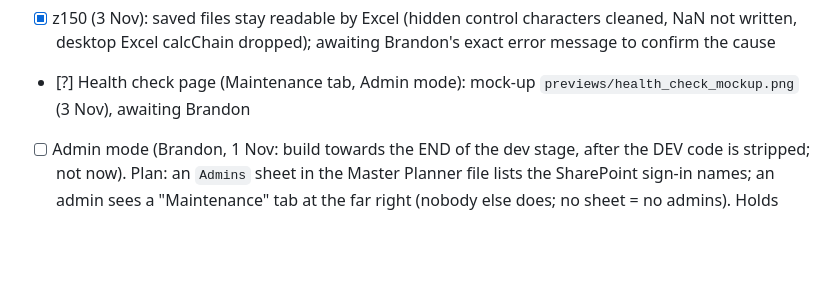
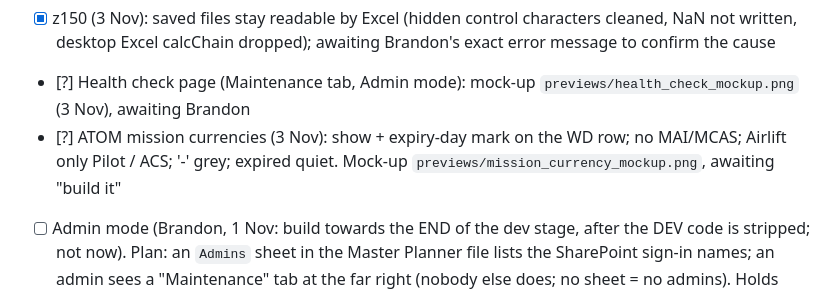
Before and after one commit to Reverii/Lodestar, a Markdown page: PROJECT_CHECKLIST.md, the part around the change. Rendered like a GitHub page; blank space fills up the shorter version.

```diff
--- a/PROJECT_CHECKLIST.md
+++ b/PROJECT_CHECKLIST.md
@@ -211,6 +211,7 @@ Order was (30 Oct): 3, then 5 (AC and Pax tags), then 1; all three are built (z1
 - [?] Change Log (z123, 1 Nov, Brandon): runs of cells in one save are one line, MASTER copies are not logged, repeat edits of a cell merge, rows older than 90 days are dropped (awaiting his look)
 - [x] z150 (3 Nov): saved files stay readable by Excel (hidden control characters cleaned, NaN not written, desktop Excel calcChain dropped); awaiting Brandon's exact error message to confirm the cause
 - [?] Health check page (Maintenance tab, Admin mode): mock-up `previews/health_check_mockup.png` (3 Nov), awaiting Brandon
+- [?] ATOM mission currencies (3 Nov): show + expiry-day mark on the WD row; no MAI/MCAS; Airlift only Pilot / ACS; '-' grey; expired quiet. Mock-up `previews/mission_currency_mockup.png`, awaiting "build it"
 - [ ] Admin mode (Brandon, 1 Nov: build towards the END of the dev stage, after the DEV code is stripped; not now). Plan: an `Admins` sheet in the Master Planner file lists the SharePoint sign-in names; an admin sees a "Maintenance" tab at the far right (nobody else does; no sheet = no admins). Holds Start new year and Change Log clear / 90-day setting (with confirms), creating helper sheets (Crew Matrix, Role Tags, Admins), a health check (version, layout stamps, last saves, Names to fix) and editing the shared files. Not security (SharePoint permissions are); a tidy-up. Open: who is on the list (suggest Brandon plus one backup)
 - [?] Flying Restriction banner (z124, 2 Nov, Brandon): slim red banner at the top of the Ops Room with typed text for a date range; added from the Ops Room (+ Restriction) or the Master Planner day panel (needs the Ops Room file open for editing); saved in a `Flying Restrictions` sheet in the Ops Room file (awaiting his look)
 - [?] Master Planner flight card (z125, 2 Nov, Brandon): planned hours (from the time range, midnight crossing OK), description, mission type, sorties and a day summary; view-only card is plain text (awaiting his look)
```
Also changed, not shown: HANDOFF.md (+3 -0 lines).
